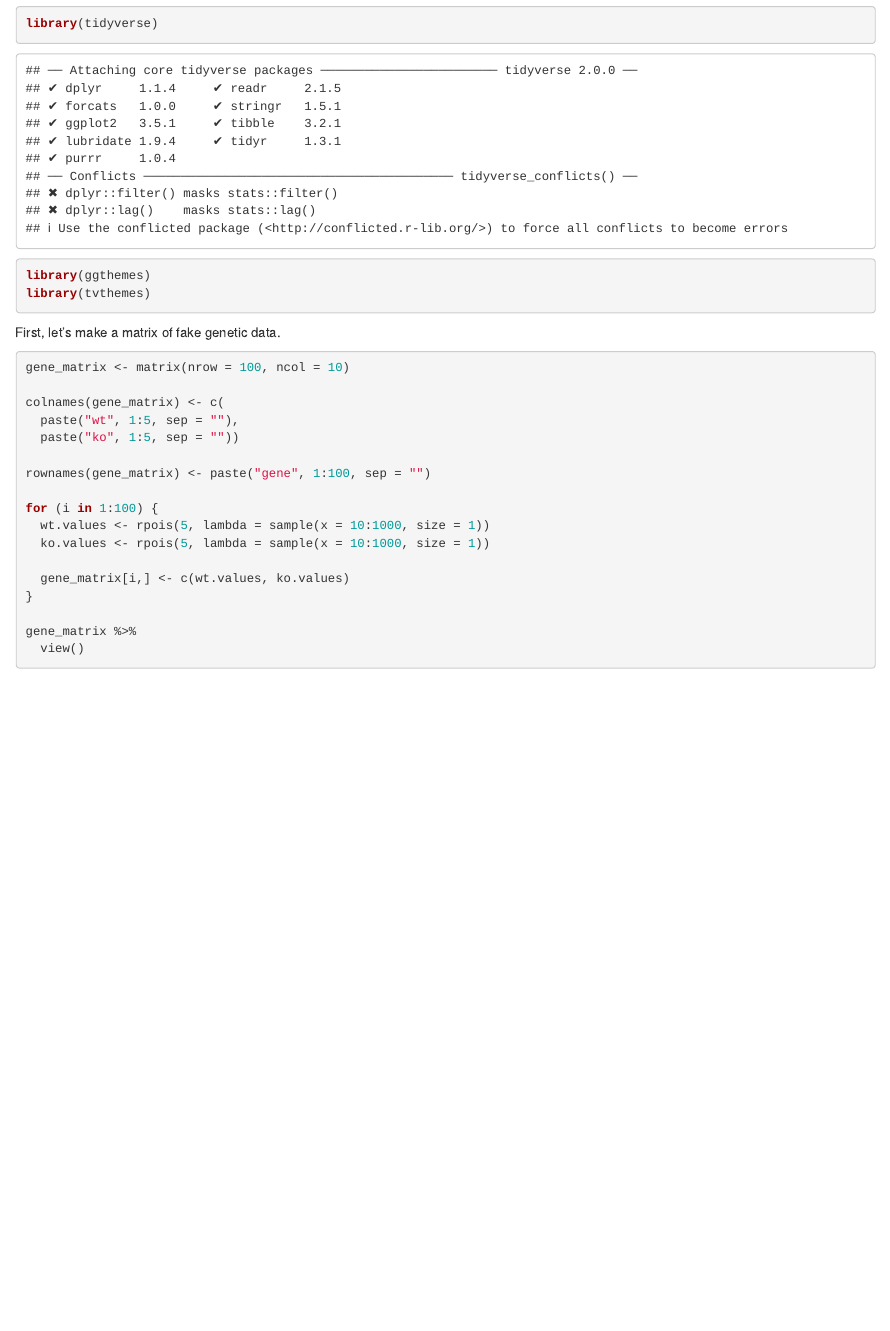
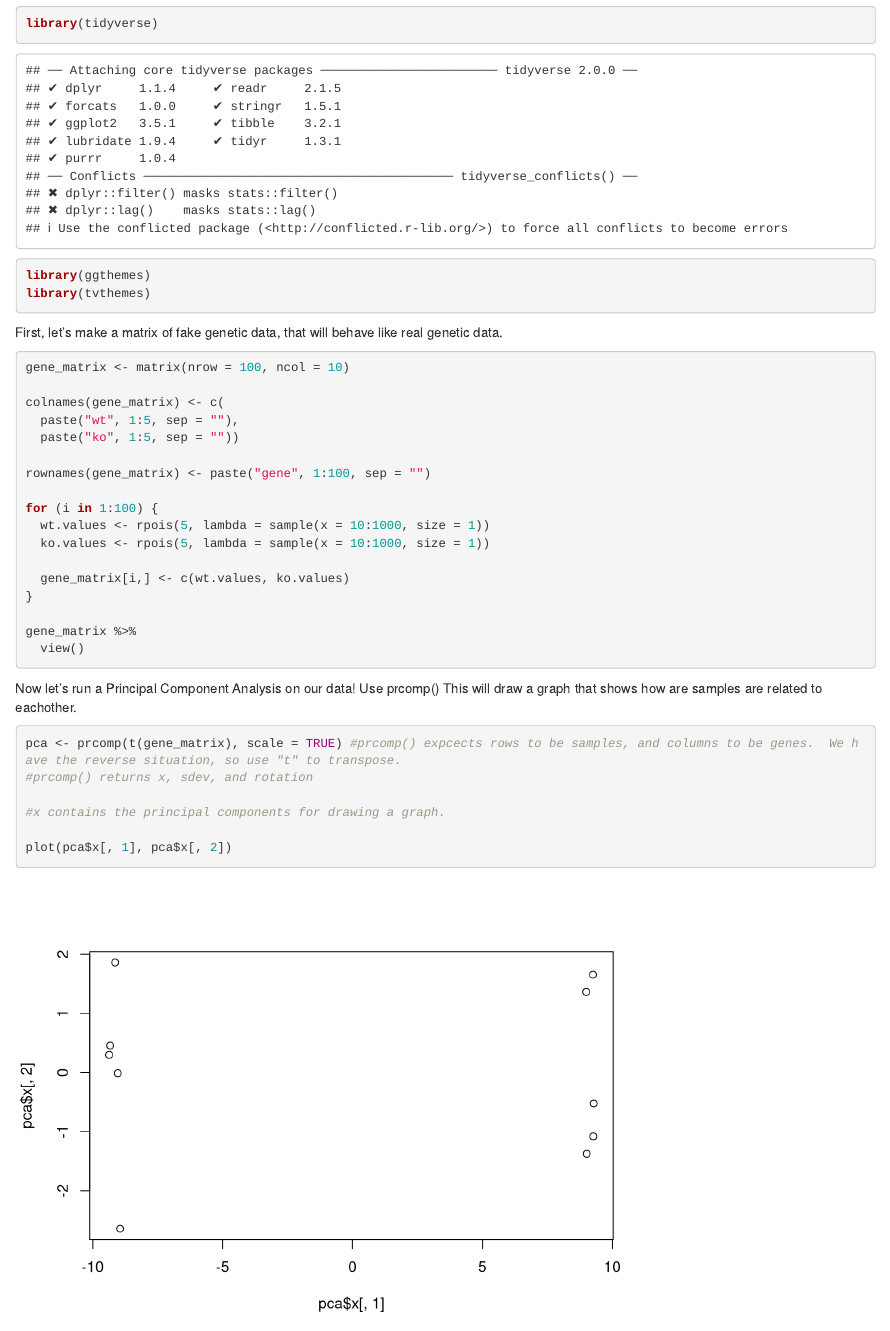
Before and after one commit to jeff-grayum/StatQuest_PCA-and-R, an R Markdown document (PCAandR.Rmd): the page in a window 1100 px wide, from 150 px down. Rendered offline with R 4.5, knitr and Pandoc, with nearby package versions; code that draws random numbers runs with fixed seeds of ours.

Commit message:
First PCA graph.

````diff
--- a/PCAandR.Rmd
+++ b/PCAandR.Rmd
@@ -18,7 +18,7 @@ library(ggthemes)
 library(tvthemes)
 ```
 
-First, let's make a matrix of fake genetic data.
+First, let's make a matrix of fake genetic data, that will behave like real genetic data.
 ```{r}
 gene_matrix <- matrix(nrow = 100, ncol = 10)
 
@@ -38,3 +38,15 @@ for (i in 1:100) {
 gene_matrix %>%
   view()
 ```
+
+Now let's run a Principal Component Analysis on our data! Use prcomp()
+This will draw a graph that shows how are samples are related to eachother.
+```{r}
+pca <- prcomp(t(gene_matrix), scale = TRUE) #prcomp() expcects rows to be samples, and columns to be genes.  We have the reverse situation, so use "t" to transpose.
+#prcomp() returns x, sdev, and rotation
+
+#x contains the principal components for drawing a graph.
+
+plot(pca$x[, 1], pca$x[, 2])
+
+```
````
